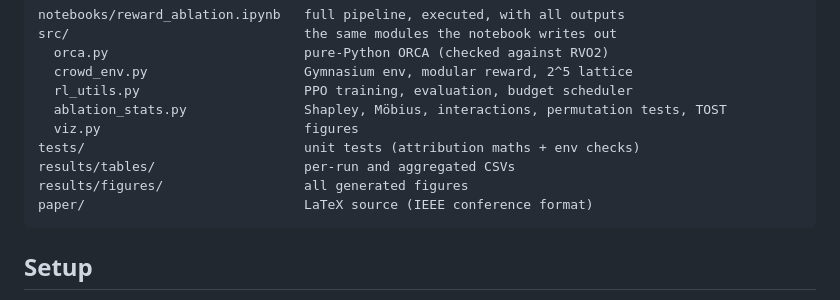
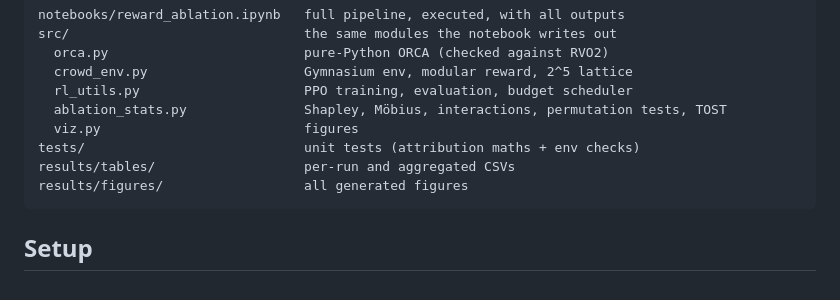
Before and after one commit to anikbiswas730/crowdnav-reward-shaping-ablation, a Markdown page: README.md, the part around the change. Rendered like a GitHub page.

````diff
--- a/README.md
+++ b/README.md
@@ -41,7 +41,6 @@ src/                              the same modules the notebook writes out
 tests/                            unit tests (attribution maths + env checks)
 results/tables/                   per-run and aggregated CSVs
 results/figures/                  all generated figures
-paper/                            LaTeX source (IEEE conference format)
 ```
 
 ## Setup
````
